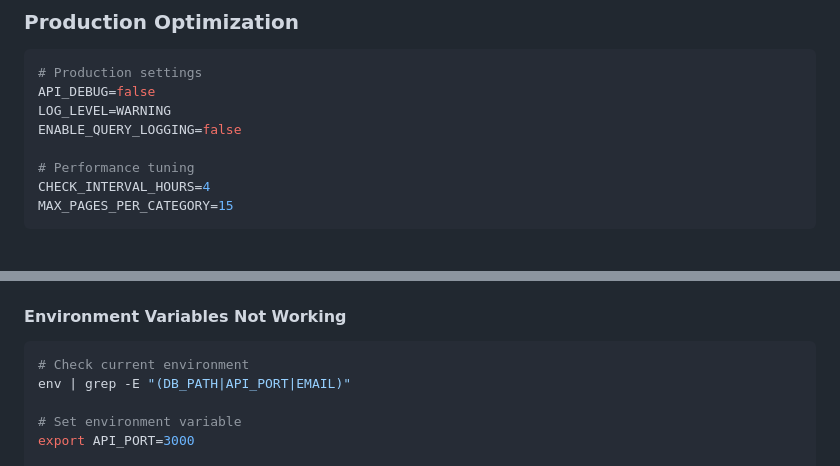
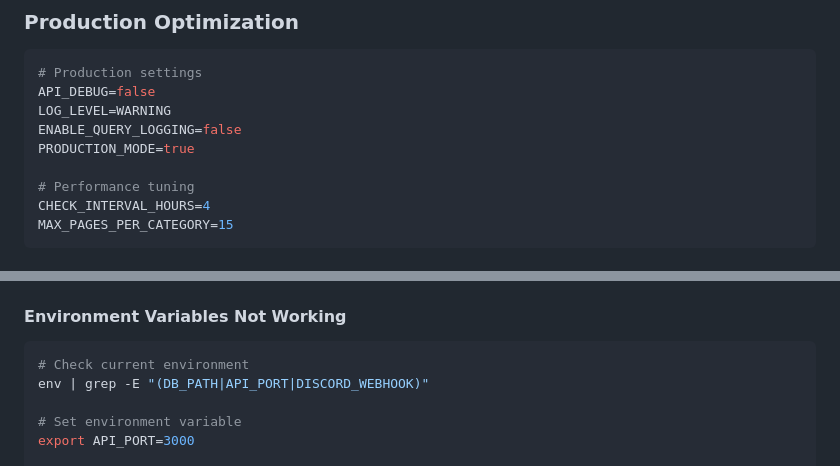
Before and after one commit to lepinkainen/cdon-watcher, a Markdown page: docs/06_configuration.md, 2 parts joined by grey strips. GitHub-like rendering.

````diff
--- a/docs/06_configuration.md
+++ b/docs/06_configuration.md
@@ -315,6 +340,7 @@ PLAYWRIGHT_HEADLESS=false
 API_DEBUG=false
 LOG_LEVEL=WARNING
 ENABLE_QUERY_LOGGING=false
+PRODUCTION_MODE=true
 
 # Performance tuning
 CHECK_INTERVAL_HOURS=4
@@ -399,7 +425,7 @@ python -c "import dotenv; dotenv.load_dotenv(); print('OK')"
 
 ```bash
 # Check current environment
-env | grep -E "(DB_PATH|API_PORT|EMAIL)"
+env | grep -E "(DB_PATH|API_PORT|DISCORD_WEBHOOK)"
 
 # Set environment variable
 export API_PORT=3000
````
Also changed, not shown: other parts of docs/06_configuration.md (+28 -3 lines), docs/05_database_schema.md (+6 -0 lines), docs/07_development.md (+4 -1 lines).
